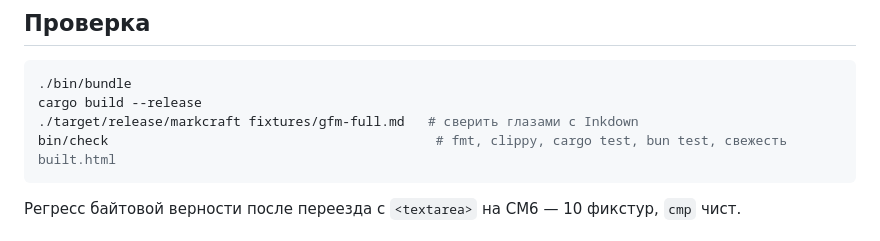
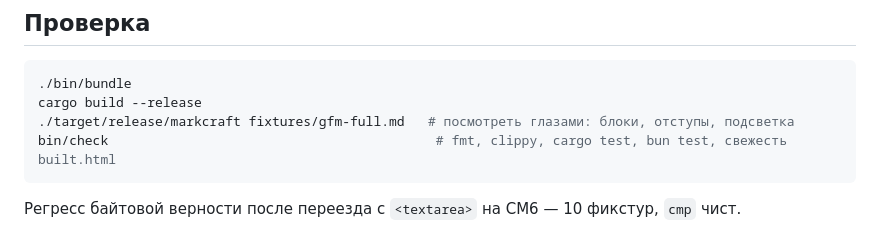
Before and after one commit to CryptoMiron/markcraft, a Markdown page: docs/S2-render.md, the part around the change. GitHub-like rendering.

````diff
--- a/docs/S2-render.md
+++ b/docs/S2-render.md
@@ -45,7 +45,7 @@
 ```sh
 ./bin/bundle
 cargo build --release
-./target/release/markcraft fixtures/gfm-full.md   # сверить глазами с Inkdown
+./target/release/markcraft fixtures/gfm-full.md   # посмотреть глазами: блоки, отступы, подсветка
 bin/check                                          # fmt, clippy, cargo test, bun test, свежесть built.html
 ```
 
````
Also changed, not shown: docs/DECISIONS.md (+12 -0 lines), docs/PROCESS.md (+1 -1 lines).
